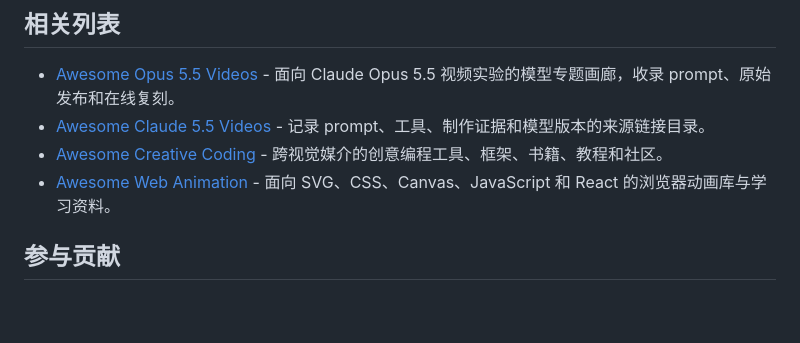
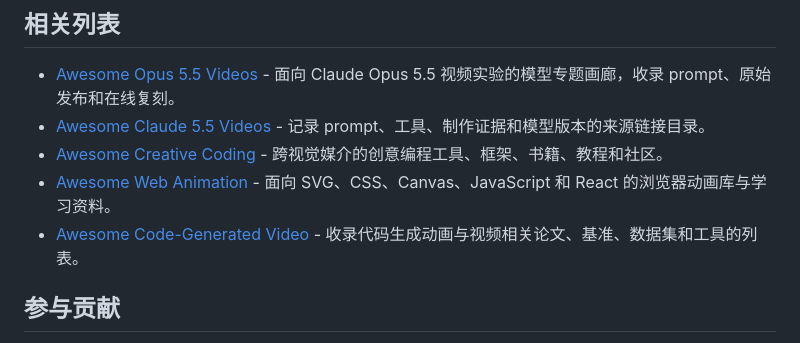
Before and after one commit to voidforall/awesome-video-as-code, a Markdown page: README.zh-CN.md, the part around the change. Rendered like a GitHub page; blank space fills up the shorter version.

```diff
--- a/README.zh-CN.md
+++ b/README.zh-CN.md
@@ -121,6 +121,7 @@ Video as code 把可执行代码当作视觉媒介：agent 编写 HTML、Canvas
 - [Awesome Claude 5.5 Videos](https://github.com/athemeroy/awesome-claude-5-5-videos) - 记录 prompt、工具、制作证据和模型版本的来源链接目录。
 - [Awesome Creative Coding](https://github.com/terkelg/awesome-creative-coding) - 跨视觉媒介的创意编程工具、框架、书籍、教程和社区。
 - [Awesome Web Animation](https://github.com/sergey-pimenov/awesome-web-animation) - 面向 SVG、CSS、Canvas、JavaScript 和 React 的浏览器动画库与学习资料。
+- [Awesome Code-Generated Video](https://github.com/Daryl-GSJ/awesome-code-generated-video) - 收录代码生成动画与视频相关论文、基准、数据集和工具的列表。
 
 ## 参与贡献
 
```
Also changed, not shown: README.md (+1 -0 lines).
